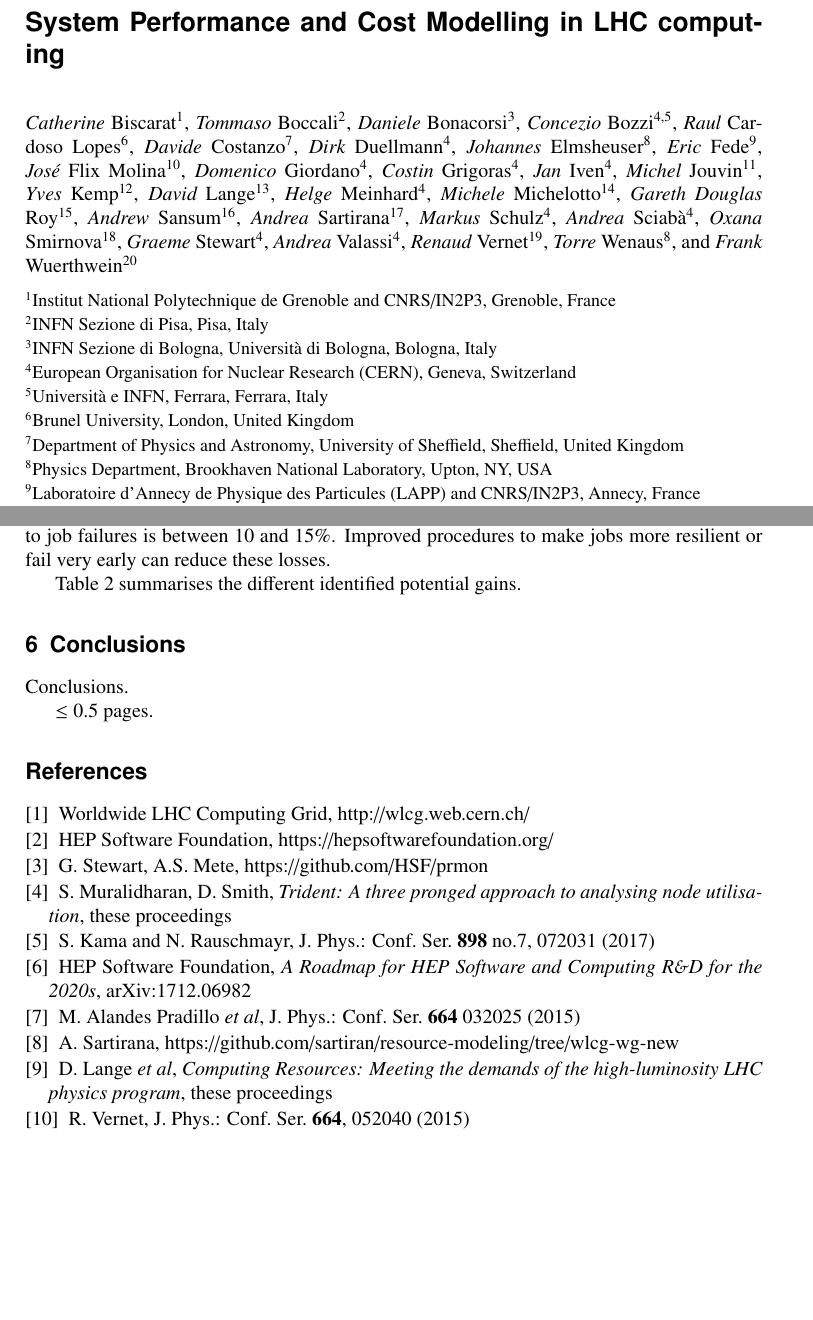
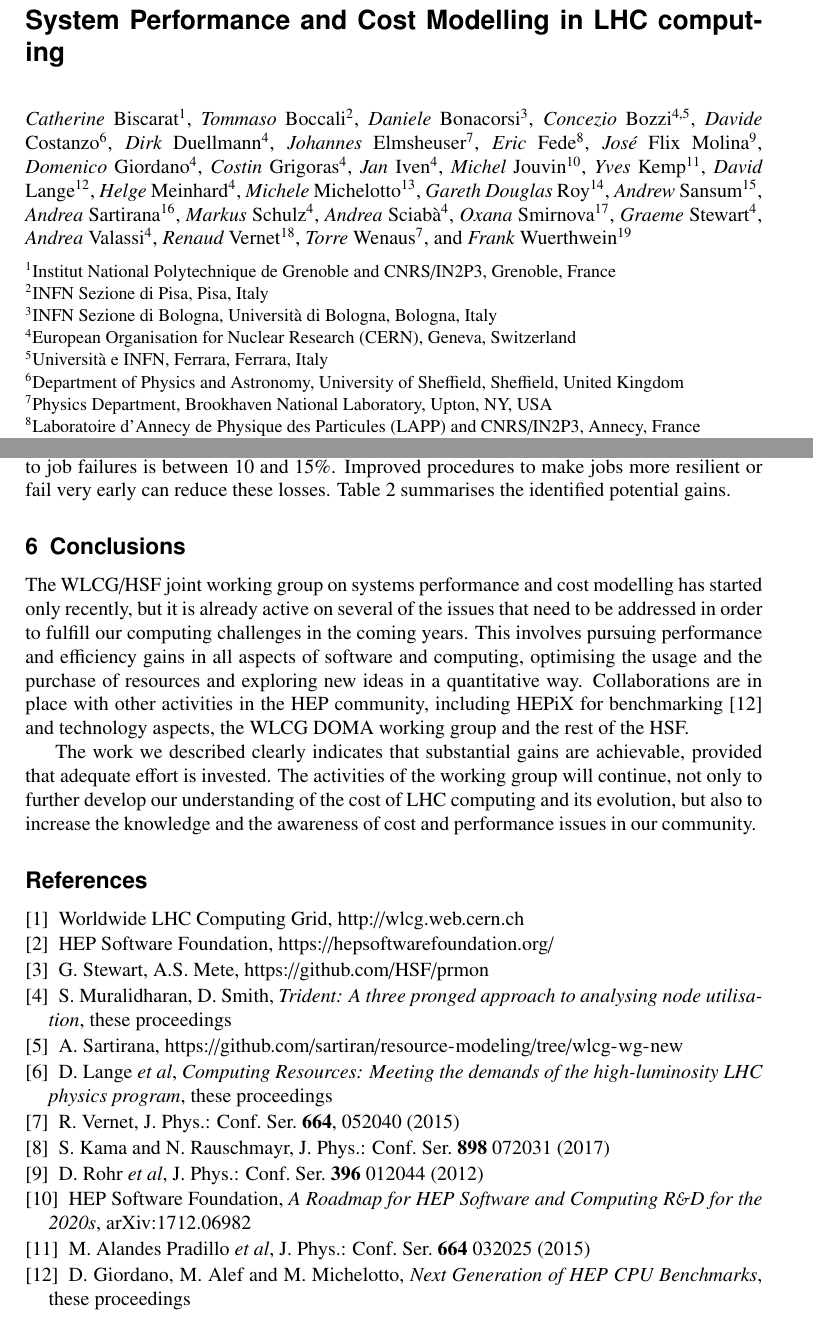
Before and after one commit to sciaba/chep2018-costmodel, a LaTeX document (costmodel.tex, which reads Bibliography.tex, Conclusions.tex, Hllhc.tex): two parts of pages 1 and 8 of 8, joined at a grey line, cut so that both start at the same text, the shorter picture padded with empty space. Compiled offline with pdfLaTeX.

Commit message:
New draft

```diff
--- a/Bibliography.tex
+++ b/Bibliography.tex
@@ -1,22 +1,27 @@
+\urlstyle{same}
 \begin{thebibliography}{}
 \bibitem{wlcg}
-Worldwide LHC Computing Grid, http://wlcg.web.cern.ch/
+Worldwide LHC Computing Grid, \url{http://wlcg.web.cern.ch}
 \bibitem{hsf}
-HEP Software Foundation, https://hepsoftwarefoundation.org/
+HEP Software Foundation, \url{https://hepsoftwarefoundation.org/}
 \bibitem{prmon}
-G.~Stewart, A.S.~Mete, https://github.com/HSF/prmon
+G.~Stewart, A.S.~Mete, \url{https://github.com/HSF/prmon}
 \bibitem{trident}
 S. Muralidharan, D. Smith, \textit{Trident: A three pronged approach to analysing node utilisation}, these proceedings
+\bibitem{ourresmodel}
+A.~Sartirana, \url{https://github.com/sartiran/resource-modeling/tree/wlcg-wg-new}
+\bibitem{cmsresmodel}
+D.~Lange {\em et al}, \textit{Computing Resources: Meeting the demands of the high-luminosity LHC physics program}, these proceedings
+\bibitem{costmodel}
+R.~Vernet, J.\ Phys.: Conf.\ Ser. \textbf{664}, 052040 (2015)
 \bibitem{fomtools}
-S.~Kama and N.~Rauschmayr, J.\ Phys.: Conf.\ Ser.\ {\bf 898} no.7, 072031 (2017)
+S.~Kama and N.~Rauschmayr, J.\ Phys.: Conf.\ Ser.\ {\bf 898} 072031 (2017)
+\bibitem{rohr}
+D.~Rohr {\em et al}, J. Phys.: Conf. Ser. \textbf{396} 012044 (2012)
 \bibitem{cwp}
 HEP Software Foundation, \textit{A Roadmap for HEP Software and Computing R\&D for the 2020s}, arXiv:1712.06982
 \bibitem{survey}
 M. Alandes Pradillo {\em et al}, J. Phys.: Conf. Ser. \textbf{664} 032025 (2015)
-\bibitem{ourresmodel}
-A.~Sartirana, https://github.com/sartiran/resource-modeling/tree/wlcg-wg-new
-\bibitem{cmsresmodel}
-D.~Lange {\em et al}, \textit{Computing Resources: Meeting the demands of the high-luminosity LHC physics program}, these proceedings
-\bibitem{costmodel}
-R.~Vernet, J.\ Phys.: Conf.\ Ser. \textbf{664}, 052040 (2015)
+\bibitem{hepixbm}
+D.~Giordano, M.~Alef and M.~Michelotto, \textit{Next Generation of HEP CPU Benchmarks}, these proceedings
 \end{thebibliography}
--- a/Conclusions.tex
+++ b/Conclusions.tex
@@ -1,4 +1,18 @@
 \section{Conclusions}
-Conclusions.
+The WLCG/HSF joint working group on systems performance and cost
+modelling has started only recently, but it is already active on
+several of the issues that need to be addressed in order to fulfill
+our computing challenges in the coming years. This involves pursuing
+performance and efficiency gains in all aspects of software and
+computing, optimising the usage and the purchase of resources and
+exploring new ideas in a quantitative way. Collaborations are in place
+with other activities in the HEP community, including HEPiX for
+benchmarking~\cite{hepixbm} and technology aspects, the WLCG DOMA
+working group and the rest of the HSF.
 
-$\leq 0.5$ pages.
+The work we described clearly indicates that
+substantial gains are achievable, provided that adequate effort is
+invested.  The activities of the working group will continue, not only
+to further develop our understanding of the cost of LHC computing and
+its evolution, but also to increase the knowledge and the awareness of
+cost and performance issues in our community.
--- a/Hllhc.tex
+++ b/Hllhc.tex
@@ -154,8 +154,7 @@ mechanisms, but complete jobs are sometimes run up to 20 times before
 successful completion. The overall loss in walltime due to job
 failures is between 10 and 15\%. Improved procedures to make jobs more
 resilient or fail very early can reduce these losses.
-
-Table~\ref{tab:pgain} summarises the different identified potential gains.
+Table~\ref{tab:pgain} summarises the identified potential gains.
 
 \begin{table}
   \centering
--- a/costmodel.tex
+++ b/costmodel.tex
@@ -1,36 +1,36 @@
 \documentclass{webofc}
 \usepackage[varg]{txfonts}   % Web of Conferences font
+\usepackage{url}
 \begin{document}
 \title{System Performance and Cost Modelling in LHC computing}
 \author{\firstname{Catherine} \lastname{Biscarat}\inst{1} \and
         \firstname{Tommaso} \lastname{Boccali}\inst{2} \and
         \firstname{Daniele} \lastname{Bonacorsi}\inst{3} \and
         \firstname{Concezio} \lastname{Bozzi}\inst{4,5} \and
-        \firstname{Raul} \lastname{Cardoso Lopes}\inst{6} \and
-        \firstname{Davide} \lastname{Costanzo}\inst{7} \and
+        \firstname{Davide} \lastname{Costanzo}\inst{6} \and
         \firstname{Dirk} \lastname{Duellmann}\inst{4} \and
-        \firstname{Johannes} \lastname{Elmsheuser}\inst{8} \and
-        \firstname{Eric} \lastname{Fede}\inst{9} \and
-        \firstname{José} \lastname{Flix Molina}\inst{10} \and
+        \firstname{Johannes} \lastname{Elmsheuser}\inst{7} \and
+        \firstname{Eric} \lastname{Fede}\inst{8} \and
+        \firstname{José} \lastname{Flix Molina}\inst{9} \and
         \firstname{Domenico} \lastname{Giordano}\inst{4} \and
         \firstname{Costin} \lastname{Grigoras}\inst{4} \and
         \firstname{Jan} \lastname{Iven}\inst{4} \and
-        \firstname{Michel} \lastname{Jouvin}\inst{11} \and
-        \firstname{Yves} \lastname{Kemp}\inst{12} \and
-        \firstname{David} \lastname{Lange}\inst{13} \and
+        \firstname{Michel} \lastname{Jouvin}\inst{10} \and
+        \firstname{Yves} \lastname{Kemp}\inst{11} \and
+        \firstname{David} \lastname{Lange}\inst{12} \and
         \firstname{Helge} \lastname{Meinhard}\inst{4} \and
-        \firstname{Michele} \lastname{Michelotto}\inst{14} \and
-        \firstname{Gareth Douglas} \lastname{Roy}\inst{15} \and
-        \firstname{Andrew} \lastname{Sansum}\inst{16} \and
-        \firstname{Andrea} \lastname{Sartirana}\inst{17} \and
+        \firstname{Michele} \lastname{Michelotto}\inst{13} \and
+        \firstname{Gareth Douglas} \lastname{Roy}\inst{14} \and
+        \firstname{Andrew} \lastname{Sansum}\inst{15} \and
+        \firstname{Andrea} \lastname{Sartirana}\inst{16} \and
         \firstname{Markus} \lastname{Schulz}\inst{4} \and
         \firstname{Andrea} \lastname{Sciab\`a}\inst{4} \and
-        \firstname{Oxana} \lastname{Smirnova}\inst{18} \and
+        \firstname{Oxana} \lastname{Smirnova}\inst{17} \and
         \firstname{Graeme} \lastname{Stewart}\inst{4} \and
         \firstname{Andrea} \lastname{Valassi}\inst{4} \and
-        \firstname{Renaud} \lastname{Vernet}\inst{19} \and
-        \firstname{Torre} \lastname{Wenaus}\inst{8} \and
-        \firstname{Frank} \lastname{Wuerthwein}\inst{20}
+        \firstname{Renaud} \lastname{Vernet}\inst{18} \and
+        \firstname{Torre} \lastname{Wenaus}\inst{7} \and
+        \firstname{Frank} \lastname{Wuerthwein}\inst{19}
 }
 
 \institute{Institut National Polytechnique de Grenoble and CNRS/IN2P3, Grenoble, France\and
@@ -38,7 +38,6 @@
            INFN Sezione di Bologna, Universit\`a di Bologna, Bologna, Italy \and
            European Organisation for Nuclear Research (CERN), Geneva, Switzerland \and
            Universit\`a e INFN, Ferrara, Ferrara, Italy \and
-           Brunel University, London, United Kingdom \and
            Department of Physics and Astronomy, University of Sheffield, Sheffield, United Kingdom \and
            Physics Department, Brookhaven National Laboratory, Upton, NY, USA \and
            Laboratoire d'Annecy de Physique des Particules (LAPP) and CNRS/IN2P3, Annecy, France \and
```
Also changed, not shown: Metrics.tex (+12 -11 lines), Resources.tex (+11 -10 lines), costmodel.pdf, Hllhc.tex (14 more changed lines).
